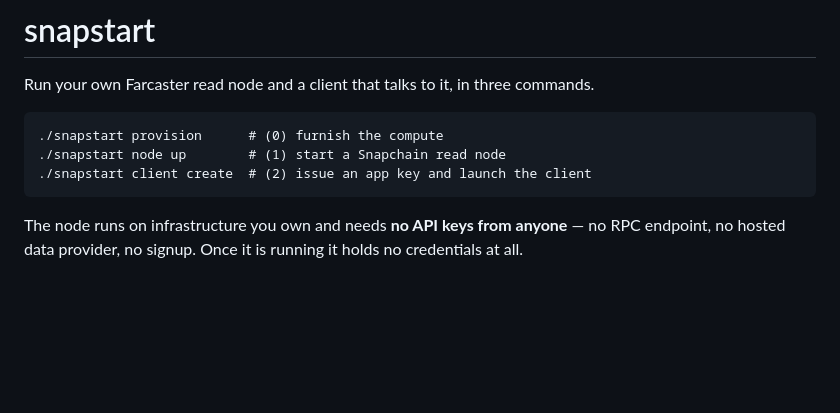
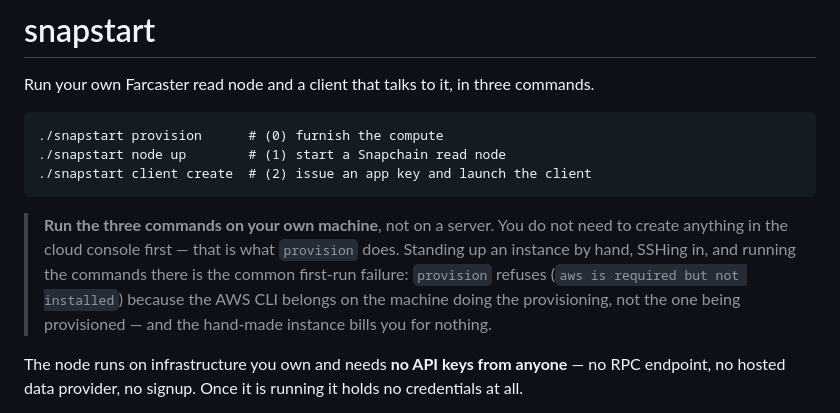
Before and after one commit to webthethird/snapstart, a Markdown page: README.md, the part around the change. Rendered like a GitHub page; blank space fills up the shorter version.

Commit message:
docs: say up front that the three commands run on your own machine

````diff
--- a/README.md
+++ b/README.md
@@ -7,6 +7,13 @@ Run your own Farcaster read node and a client that talks to it, in three command
 ./snapstart node up        # (1) start a Snapchain read node
 ./snapstart client create  # (2) issue an app key and launch the client
 ```
+
+> **Run the three commands on your own machine**, not on a server. You do not need
+> to create anything in the cloud console first — that is what `provision` does.
+> Standing up an instance by hand, SSHing in, and running the commands there is the
+> common first-run failure: `provision` refuses (`aws is required but not installed`)
+> because the AWS CLI belongs on the machine doing the provisioning, not the one
+> being provisioned — and the hand-made instance bills you for nothing.
 
 The node runs on infrastructure you own and needs **no API keys from anyone** — no
 RPC endpoint, no hosted data provider, no signup. Once it is running it holds no
````
